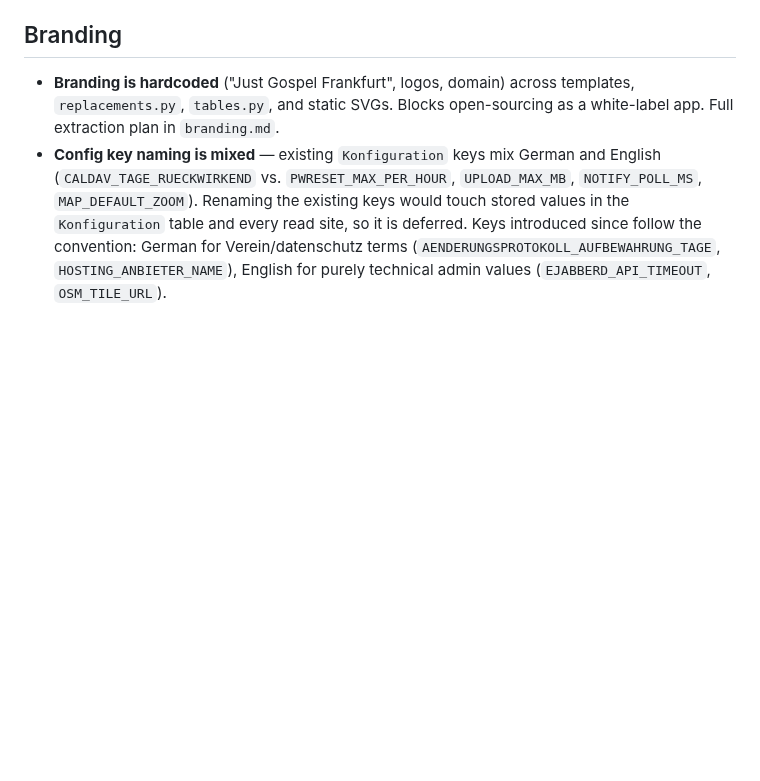
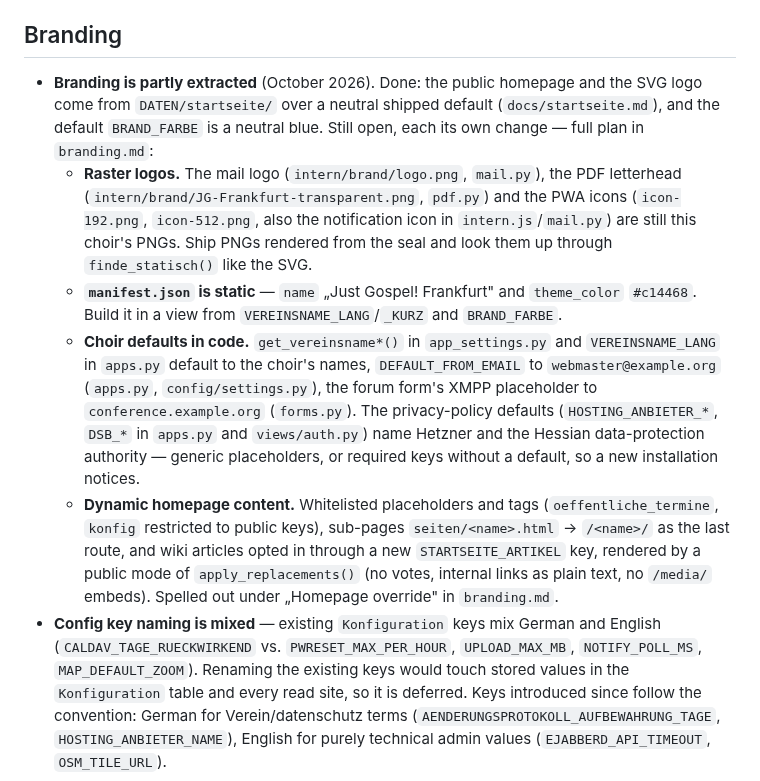
Before and after one commit to hgruber/CantorHub, a Markdown page: docs/technical-debt.md, the part around the change. GitHub-like rendering; blank space fills up the shorter version.

Commit message:
Backlog: offene Branding-Schritte nachgetragen
Raster-Logos (Mail, PDF, PWA), statisches manifest.json, Chor-Vorgaben
im Code (Vereinsnamen, Absender, XMPP-Platzhalter, Datenschutz-Defaults)
und die dynamischen Startseiten-Inhalte als eigene Punkte unter
Branding in docs/technical-debt.md.

Co-Authored-By: Claude Opus 5.5 <noreply@anthropic.com>
Claude-Session: https://claude.ai/code/session_01Dc5BwH4AqQERE99kx4JM9W

```diff
--- a/docs/technical-debt.md
+++ b/docs/technical-debt.md
@@ -5,9 +5,30 @@ compliance items are tracked separately in `datenschutz.md`.
 
 ## Branding
 
-- **Branding is hardcoded** ("Just Gospel Frankfurt", logos, domain) across
-  templates, `replacements.py`, `tables.py`, and static SVGs. Blocks open-sourcing
-  as a white-label app. Full extraction plan in `branding.md`.
+- **Branding is partly extracted** (October 2026). Done: the public homepage and the SVG logo
+  come from `DATEN/startseite/` over a neutral shipped default (`docs/startseite.md`), and the
+  default `BRAND_FARBE` is a neutral blue. Still open, each its own change — full plan in
+  `branding.md`:
+  - **Raster logos.** The mail logo (`intern/brand/logo.png`, `mail.py`), the PDF letterhead
+    (`intern/brand/JG-Frankfurt-transparent.png`, `pdf.py`) and the PWA icons
+    (`icon-192.png`, `icon-512.png`, also the notification icon in `intern.js`/`mail.py`) are
+    still this choir's PNGs. Ship PNGs rendered from the seal and look them up through
+    `finde_statisch()` like the SVG.
+  - **`manifest.json` is static** — `name` „Just Gospel! Frankfurt" and `theme_color`
+    `#c14468`. Build it in a view from `VEREINSNAME_LANG`/`_KURZ` and `BRAND_FARBE`.
+  - **Choir defaults in code.** `get_vereinsname*()` in `app_settings.py` and
+    `VEREINSNAME_LANG` in `apps.py` default to the choir's names, `DEFAULT_FROM_EMAIL` to
+    `webmaster@example.org` (`apps.py`, `config/settings.py`), the forum form's XMPP
+    placeholder to `conference.example.org` (`forms.py`). The privacy-policy defaults
+    (`HOSTING_ANBIETER_*`, `DSB_*` in `apps.py` and `views/auth.py`) name Hetzner and the
+    Hessian data-protection authority — generic placeholders, or required keys without a
+    default, so a new installation notices.
+  - **Dynamic homepage content.** Whitelisted placeholders and tags
+    (`oeffentliche_termine`, `konfig` restricted to public keys), sub-pages
+    `seiten/<name>.html` → `/<name>/` as the last route, and wiki articles opted in through a
+    new `STARTSEITE_ARTIKEL` key, rendered by a public mode of `apply_replacements()` (no
+    votes, internal links as plain text, no `/media/` embeds). Spelled out under
+    „Homepage override" in `branding.md`.
 - **Config key naming is mixed** — existing `Konfiguration` keys mix German and
   English (`CALDAV_TAGE_RUECKWIRKEND` vs. `PWRESET_MAX_PER_HOUR`, `UPLOAD_MAX_MB`,
   `NOTIFY_POLL_MS`, `MAP_DEFAULT_ZOOM`). Renaming the existing keys would touch
```
